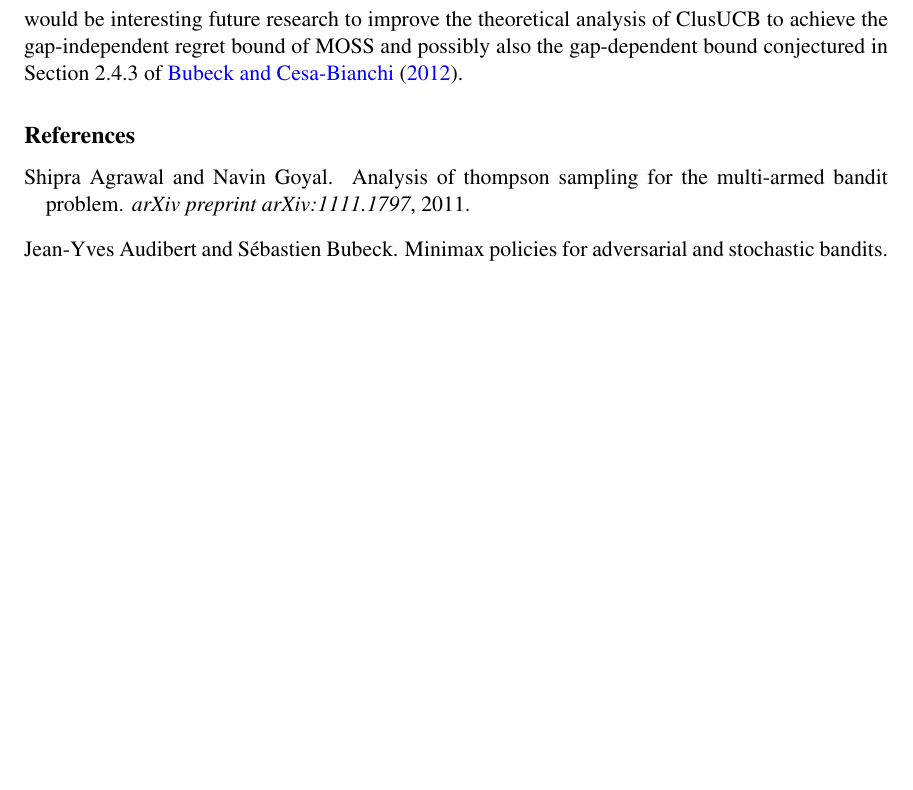
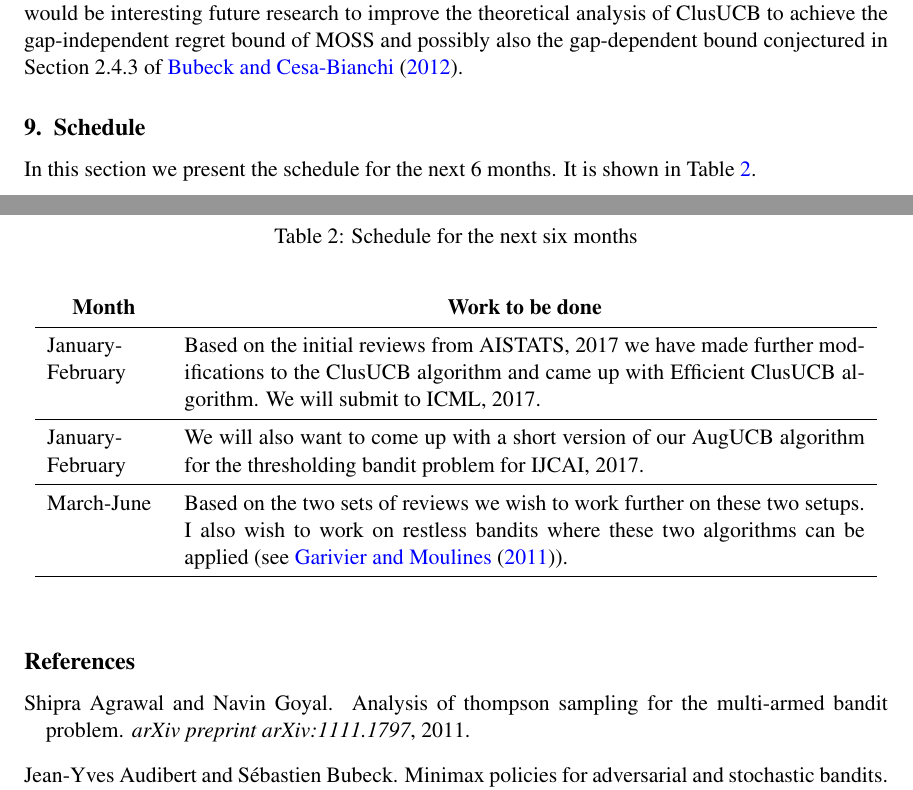
Before and after one commit to Subhojyoti/researchProp, a LaTeX document (colt2016-sample.tex, which reads schedule.tex): part of page 11 of 16 before the commit and two parts of pages 10 and 11 of 16 after it, the two joined at a grey line, cut so that both start at the same text, the shorter picture padded with empty space. Compiled offline with pdfLaTeX.

Commit message:
Latest update on 17/1/2017

```diff
--- a/colt2016-sample.tex
+++ b/colt2016-sample.tex
@@ -114,9 +114,9 @@
 \label{contribution}
 \input{contribution}
 
-%\section{Schedule}
-%\label{schedule}
-%\input{schedule}
+\section{Schedule}
+\label{schedule}
+\input{schedule}
 
 
 \bibliography{biblio}
--- a/schedule.tex
+++ b/schedule.tex
@@ -1 +1,17 @@
-%This paper presents the Augmented-UCB algorithm which is shown, theoretically and empirically, to have lower regret than UCB-Revisited \citep{auer2010ucb}, as long as the learning agent makes a reasonable guess of the tuning parameter $\epsilon$. Specifically, to the extnt that $\epsilon$ is guessed to be within the bounds set forth in \textbf{Theorem 2}, we show that the proposed method has a lower upper-bound on the regret than UCB-Revisited. The value $\epsilon$ is bounded as a function of $\Delta$ which is the minimum distance between the optimal arm and the sub-optimal arms. With large number of arms we can be very pessimistic about $\epsilon$, thus guessing a much lower value than $\Delta$, which actually increases the initial exploration. Also, this research seeks to motivate a novel approach to bandit problems by stacking bandit algorithms. In this study we conduct an initial exploration over the arms with UCB1 which results in faster elimination of arms, and stack it or augment it with a modified version of UCB-revisited, which uses two-arm deletions and early stopping conditions. A modification that can be proposed to our algorithm to use a variance estimation method over the existing algorithm as in \citep{audibert2009exploration}. Also making the number of pulls a function of number of arms in each round we improve the probability of deletion of arms.
+In this section we present the schedule for the next 6 months. It is shown in Table \ref{tab:schedule}.
+
+\begin{table}
+\caption{Schedule for the next six months}
+\label{tab:schedule}
+\begin{center}
+\begin{tabular}{p{2cm}p{12cm}}
+\multicolumn{1}{c}{\bf Month} &\multicolumn{1}{c}{\bf Work to be done }
+%\toprule
+%Month  & Work to be done \\
+\\\midrule
+January-February        &Based on the initial reviews from AISTATS, 2017 we have made further modifications to the ClusUCB algorithm and came up with Efficient ClusUCB algorithm. We will submit to ICML, 2017. \\\midrule
+January-February	&We will also want to come up with a short version of our AugUCB algorithm for the thresholding bandit problem for IJCAI, 2017.\\\midrule
+March-June	&Based on the two sets of reviews we wish to work further on these two setups. I also wish to work on restless bandits where these two algorithms can be applied (see \cite{garivier2011upper}).\\\midrule
+\end{tabular}
+\end{center}
+\end{table}
```
Also changed, not shown: biblio.bib (+17 -0 lines), methodology.tex (+1 -1 lines), objective.tex (+1 -1 lines).
